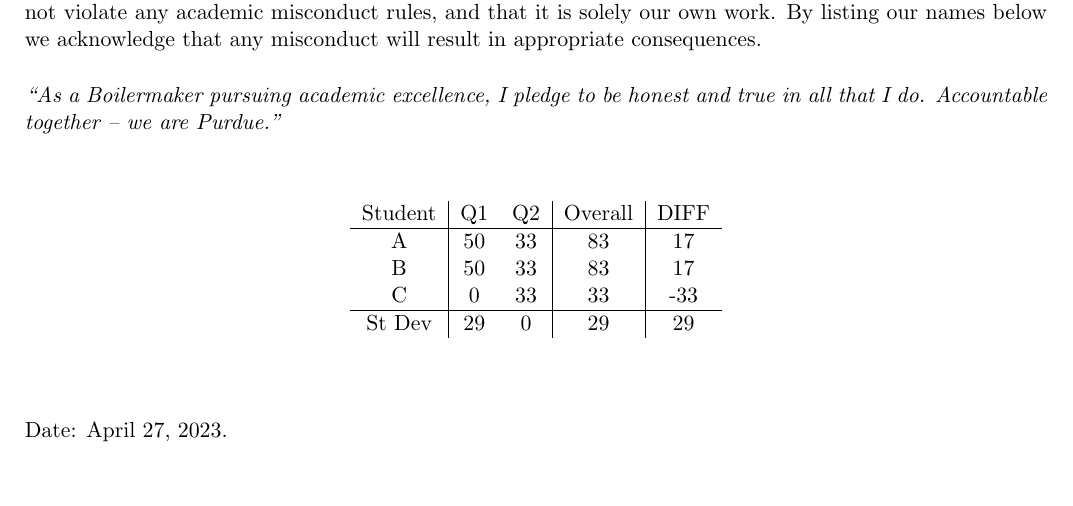
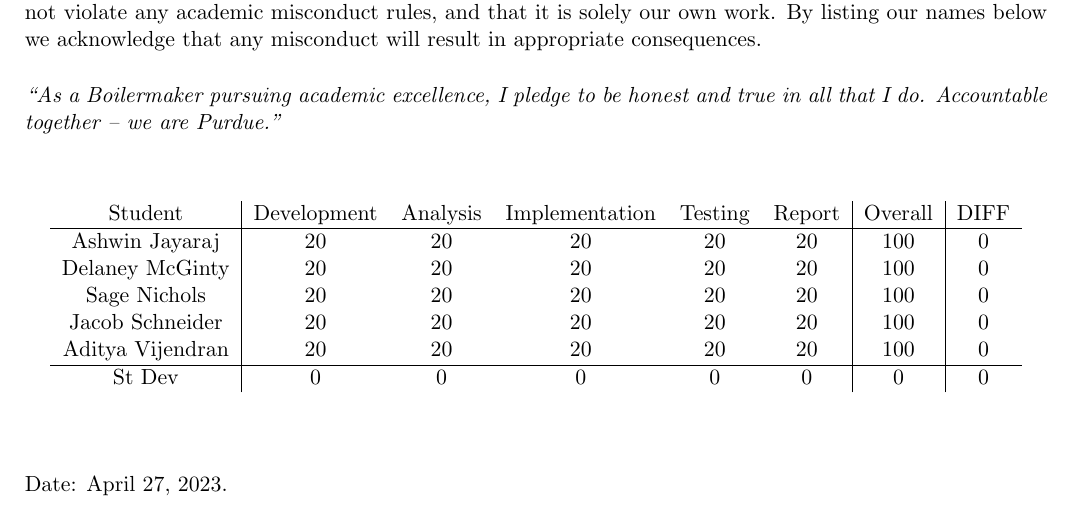
Before and after one commit to jschnnn/IE332Project2, a LaTeX problem sheet (IE332_Assignment_Template (2).tex): part of page 1 of 5, cut so that both start at the same text, the shorter picture padded with empty space. Compiled offline with pdfLaTeX.

Commit message:
Update IE332_Assignment_Template (2).tex
Contribution table

```diff
--- a/IE332_Assignment_Template (2).tex
+++ b/IE332_Assignment_Template (2).tex
@@ -72,14 +72,16 @@ Accountable together -- we are Purdue.''}
 \begin{table}[h!]
   \begin{center}
     \label{tab:table1}
-    \begin{tabular}{c|cc|c|c}
-      Student & Q1 & Q2 & Overall & DIFF\\
+    \begin{tabular}{c|ccccc|c|c}
+      Student & Development & Analysis & Implementation & Testing & Report & Overall & DIFF\\
       \hline
-      A & 50 & 33 & 83 & 17\\
-      B & 50 & 33 & 83 & 17\\
-      C & 0 & 33 & 33 & -33\\
+      Ashwin Jayaraj & 20 & 20 & 20 & 20 & 20 & 100 & 0\\
+      Delaney McGinty & 20 & 20 & 20 & 20 & 20 & 100 & 0\\
+      Sage Nichols & 20 & 20 & 20 & 20 & 20 & 100 & 0\\
+      Jacob Schneider & 20 & 20 & 20 & 20 & 20 & 100 & 0\\
+      Aditya Vijendran & 20 & 20 & 20 & 20 & 20 & 100 & 0\\
       \hline
-      St Dev & 29 & 0 & 29 & 29
+      St Dev & 0 & 0 & 0 & 0 & 0 & 0 & 0
     \end{tabular}
   \end{center}
 \end{table}
```
